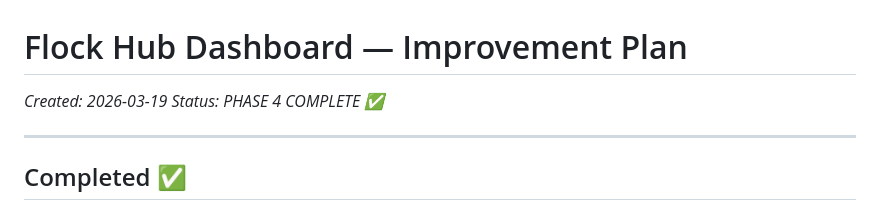
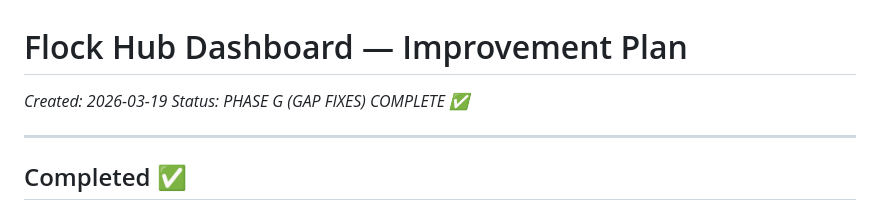
Before and after one commit to plntrprotocol/maria-simulation, a Markdown page: DASHBOARD-IMPROVEMENT-PLAN.md, the part around one of its changes. Rendered like a GitHub page.

Commit message:
Status: Phase G complete

```diff
--- a/DASHBOARD-IMPROVEMENT-PLAN.md
+++ b/DASHBOARD-IMPROVEMENT-PLAN.md
@@ -1,7 +1,7 @@
 # Flock Hub Dashboard — Improvement Plan
 
 *Created: 2026-03-19*
-*Status: PHASE 4 COMPLETE ✅*
+*Status: PHASE G (GAP FIXES) COMPLETE ✅*
 
 ---
 
```
Also changed, not shown: other parts of DASHBOARD-IMPROVEMENT-PLAN.md (+2 -2 lines).
